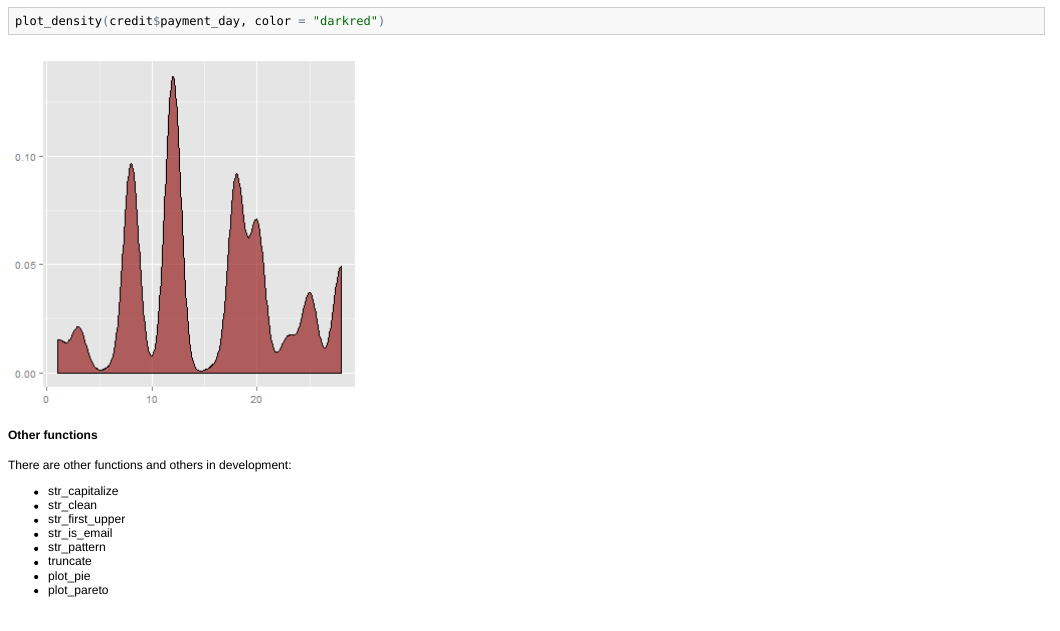
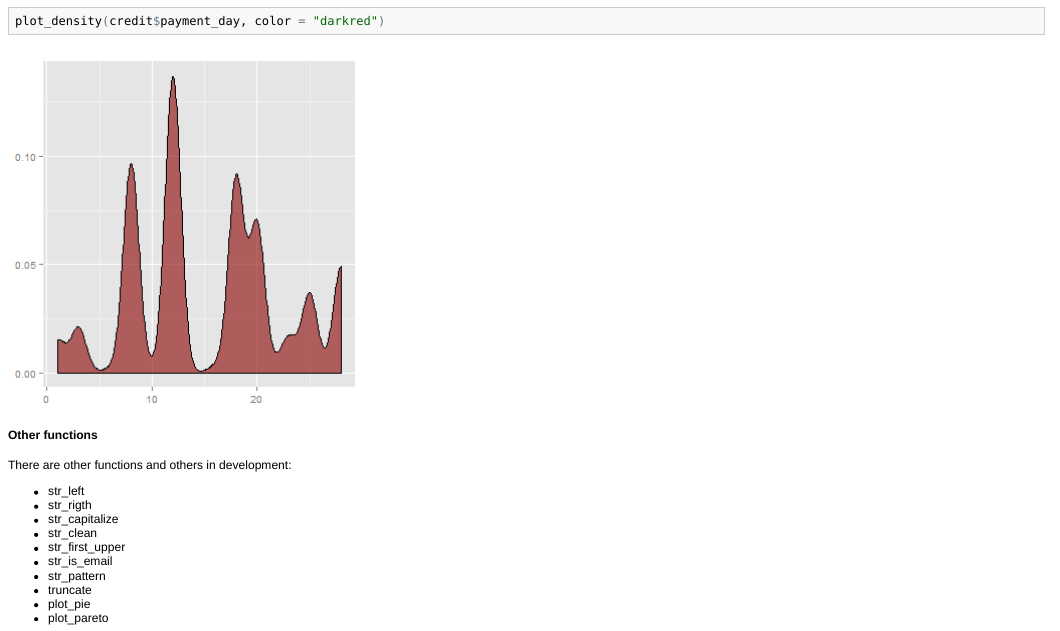
Before and after one commit to lacrendic/rdevs, an R Markdown document (readme/README.Rmd): the page in a window 1100 px wide, from 2630 px down. The pictures show the output file readme/README.html that the author committed with the source, opened offline.

Commit message:
some changes

```diff
--- a/readme/README.Rmd
+++ b/readme/README.Rmd
@@ -98,6 +98,8 @@ plot_density(credit$payment_day, color="darkred")
 
 #### Other functions
 There are other functions and others in development:
+* str_left
+* str_rigth
 * str_capitalize
 * str_clean
 * str_first_upper
```
Also changed, not shown: R/freqtable.R (+2 -0 lines), readme/README.html, readme/README.md, readme/excel_file.xlsx.
